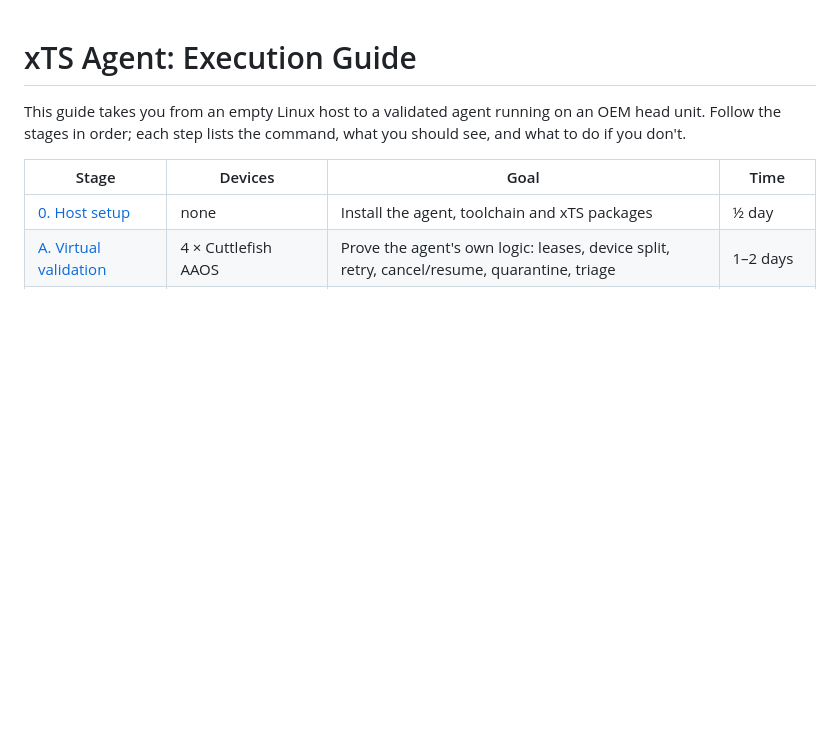
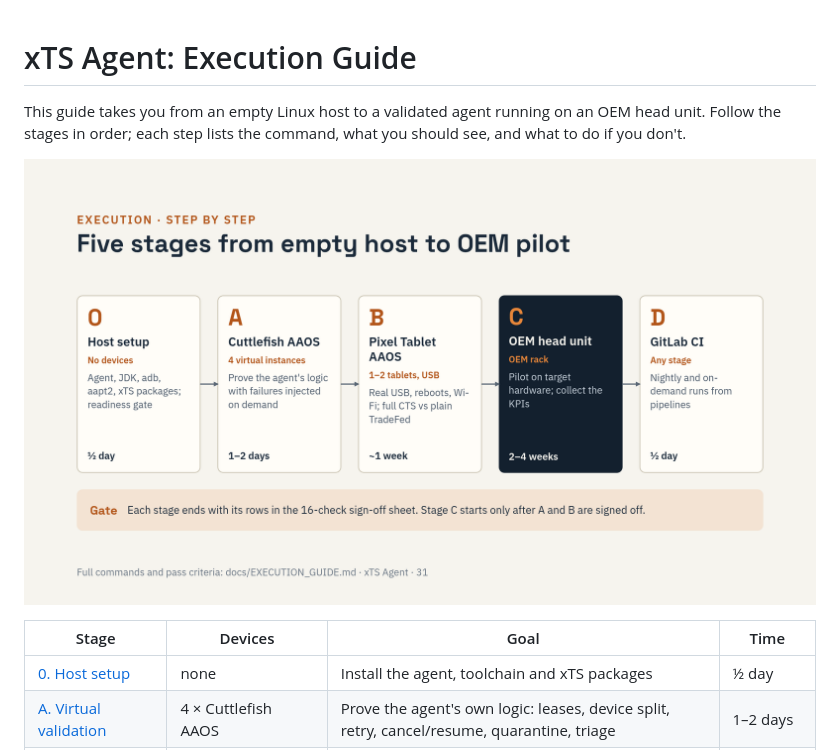
Before and after one commit to hemangpandhi/xTS-Agent, a Markdown page: docs/EXECUTION_GUIDE.md, the part around the change. Drawn GitHub-style; pictures changed too: docs/images/execution-roadmap.png (added); blank space fills up the shorter version.

Commit message:
docs: execution roadmap diagram in the guide
Co-Authored-By: Claude Opus 5.5 <noreply@anthropic.com>

```diff
--- a/docs/EXECUTION_GUIDE.md
+++ b/docs/EXECUTION_GUIDE.md
@@ -3,6 +3,8 @@
 This guide takes you from an empty Linux host to a validated agent running on
 an OEM head unit. Follow the stages in order; each step lists the command, what
 you should see, and what to do if you don't.
+
+![Execution stages](images/execution-roadmap.png)
 
 | Stage | Devices | Goal | Time |
 |-------|---------|------|------|
```
